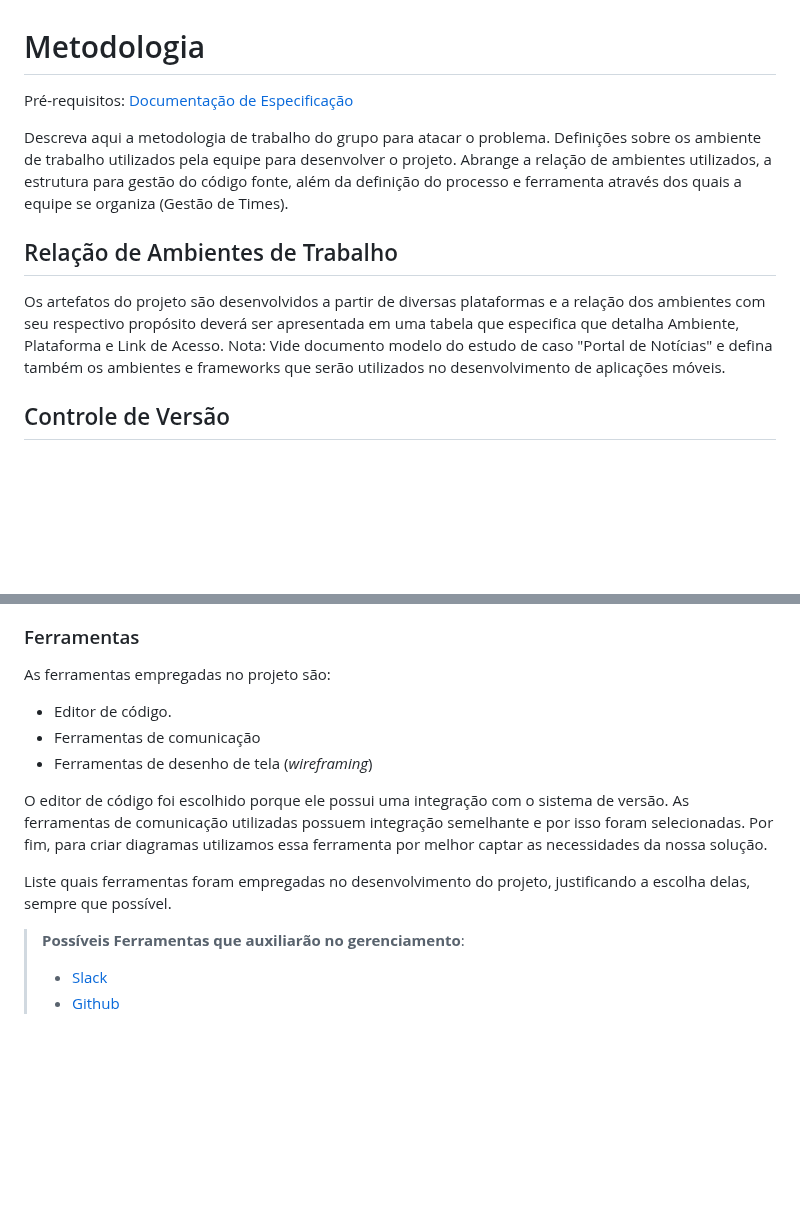
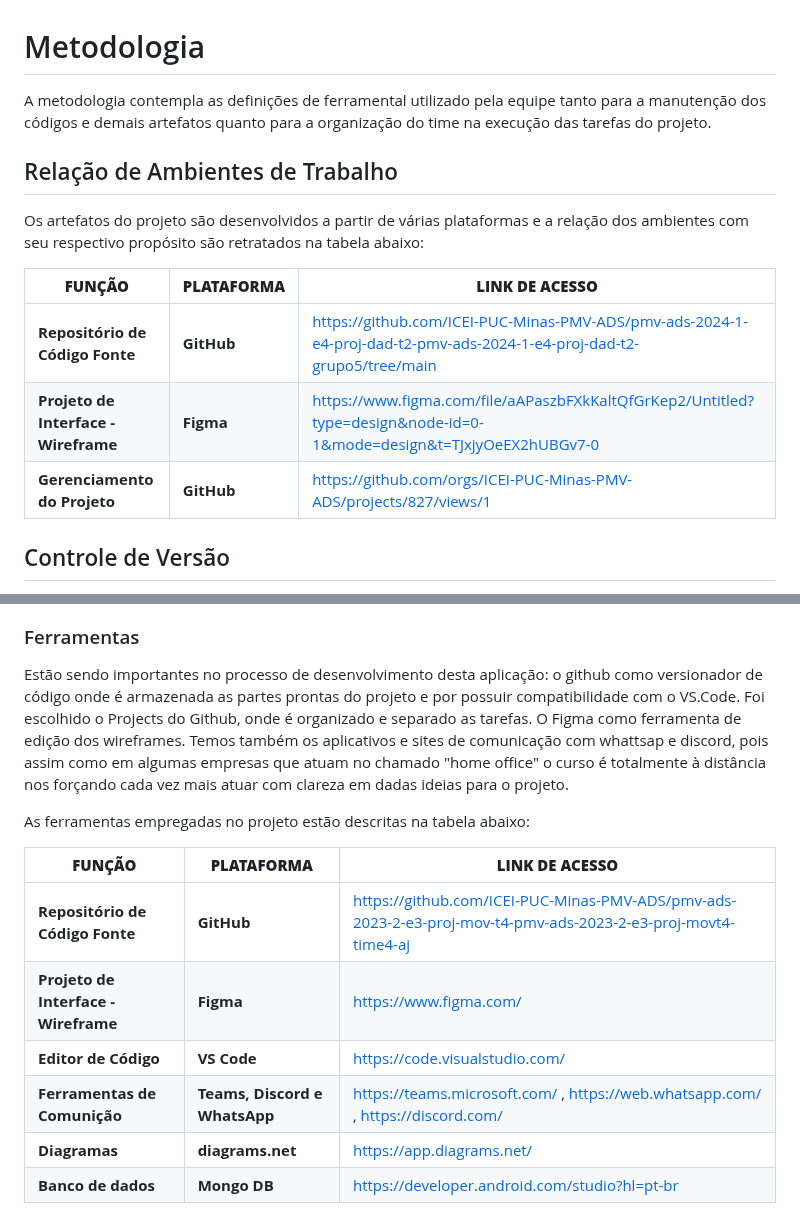
Before and after one commit to ICEI-PUC-Minas-PMV-ADS/pmv-ads-2024-1-e4-proj-dad-t2-pmv-ads-2024-1-e4-proj-dad-t2-grupo5, a Markdown page: docs/03-Metodologia.md, 2 parts joined by grey strips. GitHub-like rendering; blank space fills up the shorter version.

```diff
--- a/docs/03-Metodologia.md
+++ b/docs/03-Metodologia.md
@@ -1,14 +1,18 @@
 
 # Metodologia
 
-<span style="color:red">Pré-requisitos: <a href="2-Especificação do Projeto.md"> Documentação de Especificação</a></span>
-
-Descreva aqui a metodologia de trabalho do grupo para atacar o problema. Definições sobre os ambiente de trabalho utilizados pela  equipe para desenvolver o projeto. Abrange a relação de ambientes utilizados, a estrutura para gestão do código fonte, além da definição do processo e ferramenta através dos quais a equipe se organiza (Gestão de Times).
+A metodologia contempla as definições de ferramental utilizado pela equipe tanto para a manutenção dos códigos e demais artefatos quanto para a organização do time na execução das tarefas do projeto.
 
 ## Relação de Ambientes de Trabalho
 
-Os artefatos do projeto são desenvolvidos a partir de diversas plataformas e a relação dos ambientes com seu respectivo propósito deverá ser apresentada em uma tabela que especifica que detalha Ambiente, Plataforma e Link de Acesso.
-Nota: Vide documento modelo do estudo de caso "Portal de Notícias" e defina também os ambientes e frameworks que serão utilizados no desenvolvimento de aplicações móveis.
+Os artefatos do projeto são desenvolvidos a partir de várias plataformas e a relação dos ambientes com seu respectivo propósito são retratados na tabela abaixo:
+
+|**FUNÇÃO**| **PLATAFORMA** |**LINK DE ACESSO**|
+|--------------------|------------------------------------|----------------------------------------|
+|**Repositório de Código Fonte**|**GitHub**|https://github.com/ICEI-PUC-Minas-PMV-ADS/pmv-ads-2024-1-e4-proj-dad-t2-pmv-ads-2024-1-e4-proj-dad-t2-grupo5/tree/main|
+|**Projeto de Interface - Wireframe**|**Figma**|https://www.figma.com/file/aAPaszbFXkKaltQfGrKep2/Untitled?type=design&node-id=0-1&mode=design&t=TJxjyOeEX2hUBGv7-0|
+|**Gerenciamento do Projeto**| **GitHub**|https://github.com/orgs/ICEI-PUC-Minas-PMV-ADS/projects/827/views/1|
+
 
 ## Controle de Versão
 
@@ -72,16 +91,16 @@ Coloque  informações sobre detalhes da implementação do Scrum seguido pelo g
 
 ### Ferramentas
 
-As ferramentas empregadas no projeto são:
+ Estão sendo importantes no processo de desenvolvimento desta aplicação: o github como versionador de código onde é armazenada as partes prontas do projeto e por possuir compatibilidade com o VS.Code. Foi escolhido o Projects do Github, onde é organizado e separado as tarefas. O Figma como ferramenta de edição dos wireframes.
+ Temos também os aplicativos e sites de comunicação com whattsap e discord, pois assim como em algumas empresas que atuam no chamado "home office" o curso é totalmente à distância nos forçando cada vez mais atuar com clareza em dadas ideias para o projeto.
 
-- Editor de código.
-- Ferramentas de comunicação
-- Ferramentas de desenho de tela (_wireframing_)
+As ferramentas empregadas no projeto estão descritas na tabela abaixo:
 
-O editor de código foi escolhido porque ele possui uma integração com o sistema de versão. As ferramentas de comunicação utilizadas possuem integração semelhante e por isso foram selecionadas. Por fim, para criar diagramas utilizamos essa ferramenta por melhor captar as necessidades da nossa solução.
-
-Liste quais ferramentas foram empregadas no desenvolvimento do projeto, justificando a escolha delas, sempre que possível.
-
-> **Possíveis Ferramentas que auxiliarão no gerenciamento**:
-> - [Slack](https://slack.com/)
-> - [Github](https://github.com/)
+|**FUNÇÃO**| **PLATAFORMA** |**LINK DE ACESSO**|
+|--------------------|------------------------------------|----------------------------------------|
+|**Repositório de Código Fonte**|**GitHub**|https://github.com/ICEI-PUC-Minas-PMV-ADS/pmv-ads-2023-2-e3-proj-mov-t4-pmv-ads-2023-2-e3-proj-movt4-time4-aj|
+|**Projeto de Interface - Wireframe**|**Figma**|https://www.figma.com/|
+|**Editor de Código**|**VS Code**|https://code.visualstudio.com/|
+|**Ferramentas de Comunição**|**Teams, Discord e WhatsApp**|https://teams.microsoft.com/ , https://web.whatsapp.com/ , https://discord.com/|
+|**Diagramas**| **diagrams.net**| https://app.diagrams.net/|
+|**Banco de dados**| **Mongo DB**| [https://developer.android.com/studio?hl=pt-br](https://www.mongodb.com/pt-br)|
```
Also changed, not shown: other parts of docs/03-Metodologia.md (+45 -30 lines).
